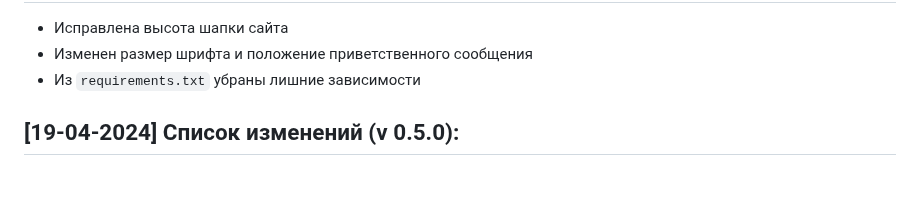
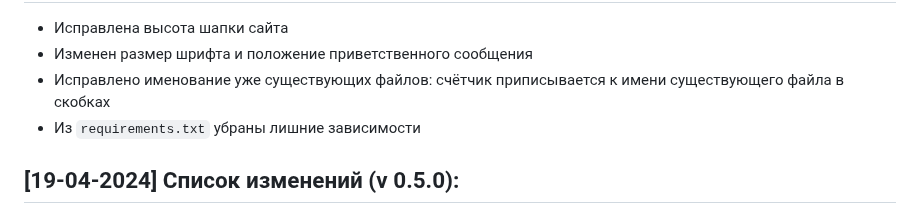
Before and after one commit to Kramedart86/PhotoGallery, a Markdown page: README.md, the part around one of its changes. Rendered like a GitHub page; blank space fills up the shorter version.

```diff
--- a/README.md
+++ b/README.md
@@ -60,5 +60,6 @@
 * Исправлена высота шапки сайта
 * Изменен размер шрифта и положение приветственного сообщения
+* Исправлено именование уже существующих файлов: счётчик приписывается к имени существующего файла в скобках
 * Из `requirements.txt` убраны лишние зависимости
 
 ## [19-04-2024] Список изменений (v 0.5.0):
```
Also changed, not shown: other parts of README.md (+1 -1 lines).
